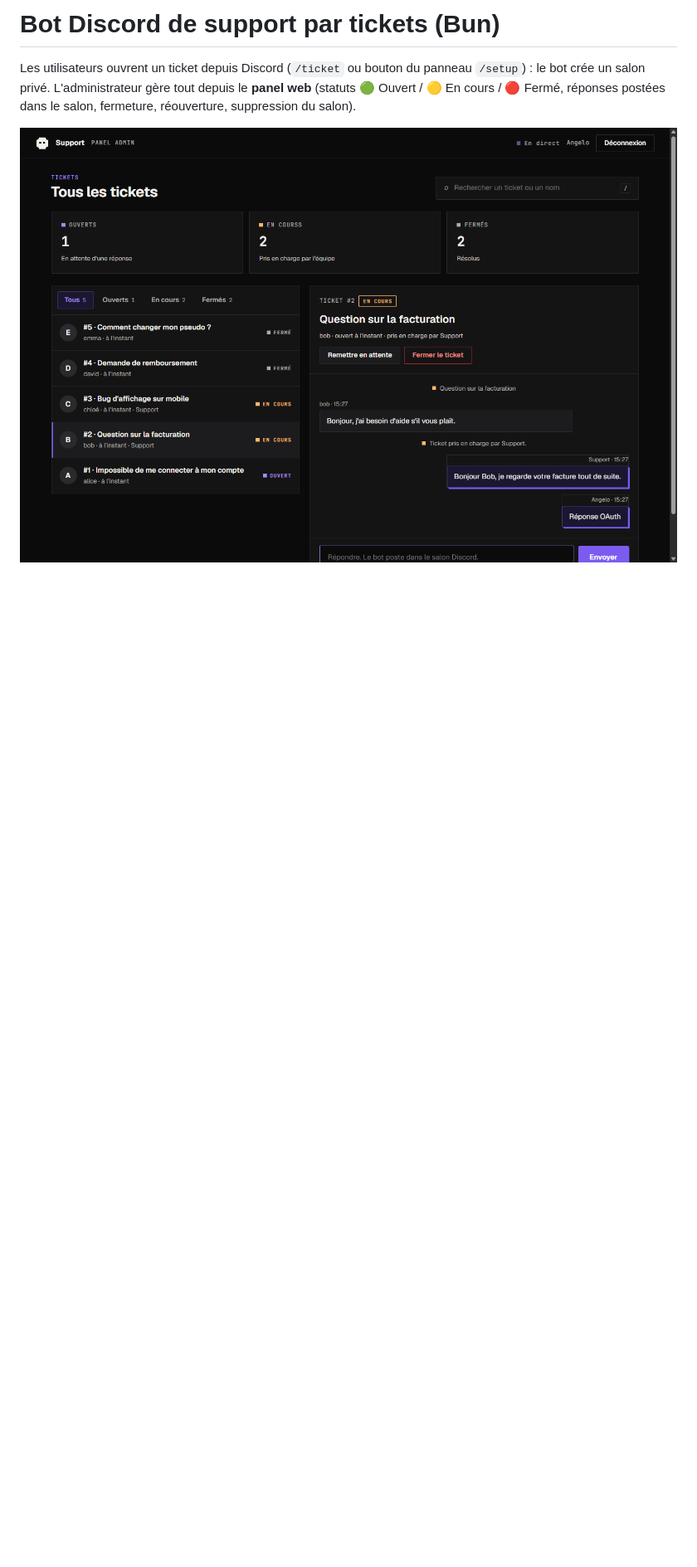
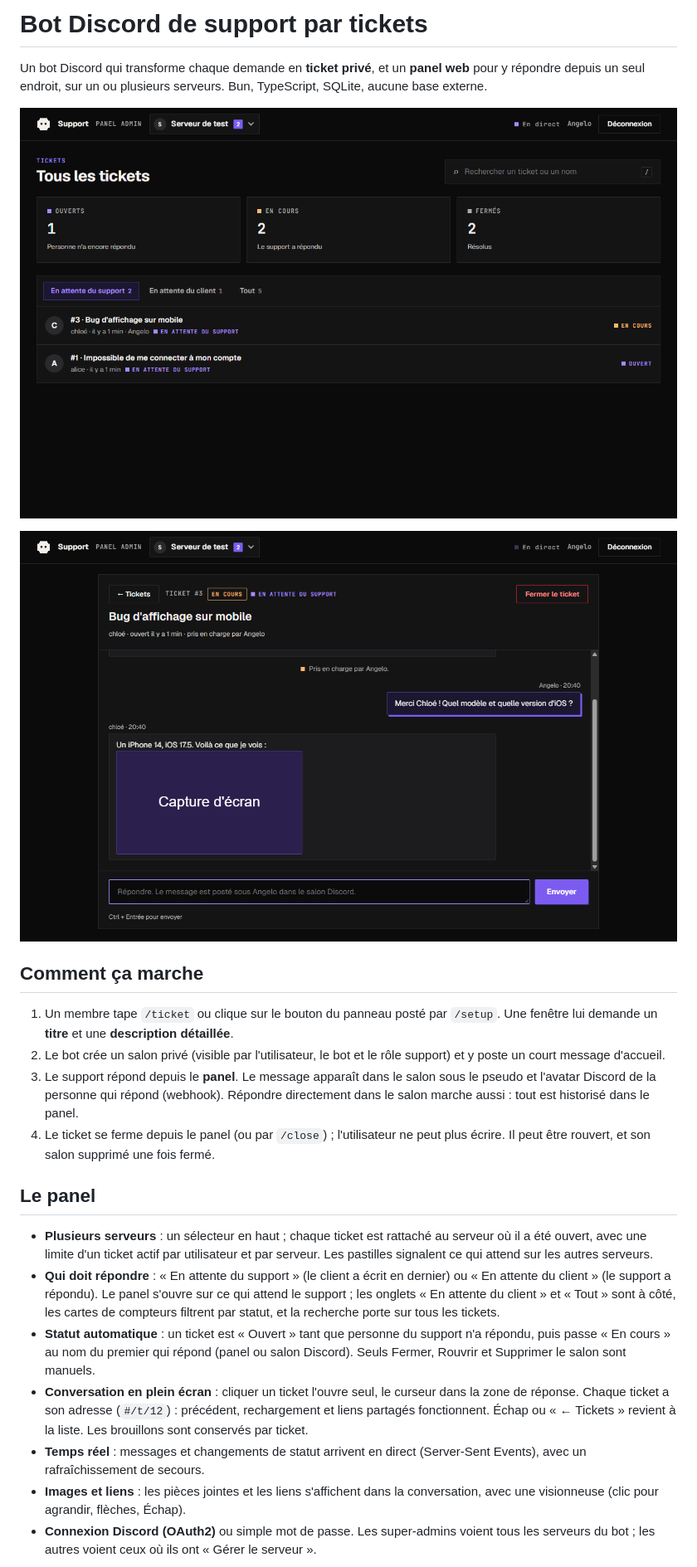
Before and after one commit to delikesance/bot-creator-support, a Markdown page: README.md, the part around one of its changes. Shown at 83% size. Rendered like a GitHub page; pictures changed too: docs/panel.png, docs/ticket.png (added); blank space fills up the shorter version.

Commit message:
README et captures refaits ; corrige « En courss » et le défilement quand une image charge
Co-Authored-By: Claude Sonnet 5.5 <noreply@anthropic.com>

```diff
--- a/README.md
+++ b/README.md
@@ -1,6 +1,25 @@
-# Bot Discord de support par tickets (Bun)
+# Bot Discord de support par tickets
 
-Les utilisateurs ouvrent un ticket depuis Discord (`/ticket` ou bouton du panneau `/setup`) : le bot crée un salon privé.
-L'administrateur gère tout depuis le **panel web** (statuts 🟢 Ouvert / 🟡 En cours / 🔴 Fermé, réponses postées dans le salon, fermeture, réouverture, suppression du salon).
+Un bot Discord qui transforme chaque demande en **ticket privé**, et un **panel web** pour y répondre depuis un seul endroit, sur un ou plusieurs serveurs. Bun, TypeScript, SQLite, aucune base externe.
 
-![Panel](docs/panel.png)
+![Liste des tickets](docs/panel.png)
+
+![Conversation en plein écran](docs/ticket.png)
+
+## Comment ça marche
+
+1. Un membre tape `/ticket` ou clique sur le bouton du panneau posté par `/setup`. Une fenêtre lui demande un **titre** et une **description détaillée**.
+2. Le bot crée un salon privé (visible par l'utilisateur, le bot et le rôle support) et y poste un court message d'accueil.
+3. Le support répond depuis le **panel**. Le message apparaît dans le salon sous le pseudo et l'avatar Discord de la personne qui répond (webhook). Répondre directement dans le salon marche aussi : tout est historisé dans le panel.
+4. Le ticket se ferme depuis le panel (ou par `/close`) ; l'utilisateur ne peut plus écrire. Il peut être rouvert, et son salon supprimé une fois fermé.
+
+## Le panel
+
+- **Plusieurs serveurs** : un sélecteur en haut ; chaque ticket est rattaché au serveur où il a été ouvert, avec une limite d'un ticket actif par utilisateur et par serveur. Les pastilles signalent ce qui attend sur les autres serveurs.
+- **Qui doit répondre** : « En attente du support » (le client a écrit en dernier) ou « En attente du client » (le support a répondu). Le panel s'ouvre sur ce qui attend le support ; les onglets « En attente du client » et « Tout » sont à côté, les cartes de compteurs filtrent par statut, et la recherche porte sur tous les tickets.
+- **Statut automatique** : un ticket est « Ouvert » tant que personne du support n'a répondu, puis passe « En cours » au nom du premier qui répond (panel ou salon Discord). Seuls Fermer, Rouvrir et Supprimer le salon sont manuels.
+- **Conversation en plein écran** : cliquer un ticket l'ouvre seul, le curseur dans la zone de réponse. Chaque ticket a son adresse (`#/t/12`) : précédent, rechargement et liens partagés fonctionnent. Échap ou « ← Tickets » revient à la liste. Les brouillons sont conservés par ticket.
+- **Temps réel** : messages et changements de statut arrivent en direct (Server-Sent Events), avec un rafraîchissement de secours.
+- **Images et liens** : les pièces jointes et les liens s'affichent dans la conversation, avec une visionneuse (clic pour agrandir, flèches, Échap).
+- **Connexion Discord (OAuth2)** ou simple mot de passe. Les super-admins voient tous les serveurs du bot ; les autres voient ceux où ils ont « Gérer le serveur ».
+
```
Also changed, not shown: other parts of README.md (+34 -22 lines), docs/guilds-menu.png, docs/login.png, 2 other files.
